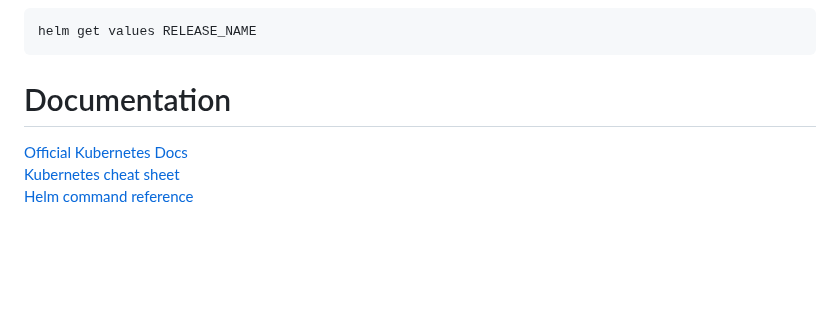
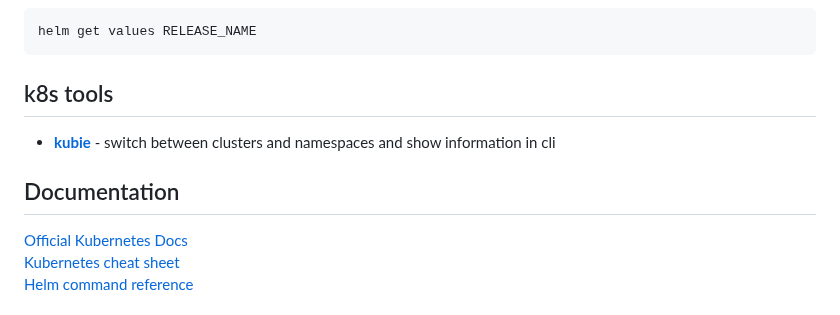
Before and after one commit to tta-mme/kubernetes-training, a Markdown page: README.md, the part around the change. GitHub-like rendering; blank space fills up the shorter version.

```diff
--- a/README.md
+++ b/README.md
@@ -135,7 +135,10 @@ helm install RELEASE_NAME CHART_NAME -f YAML_FILE --set KEY_1=VALUE_1</code></pr
 ### Show release values
 <pre><code>helm get values RELEASE_NAME</code></pre>
 
-# Documentation
+## k8s tools
+* **[kubie](https://github.com/sbstp/kubie)** - switch between clusters and namespaces and show information in cli
+
+## Documentation
 [Official Kubernetes Docs](https://kubernetes.io/docs/)
 [Kubernetes cheat sheet](https://kubernetes.io/docs/reference/kubectl/quick-reference/)
 [Helm command reference](https://helm.sh/docs/helm/)
```
